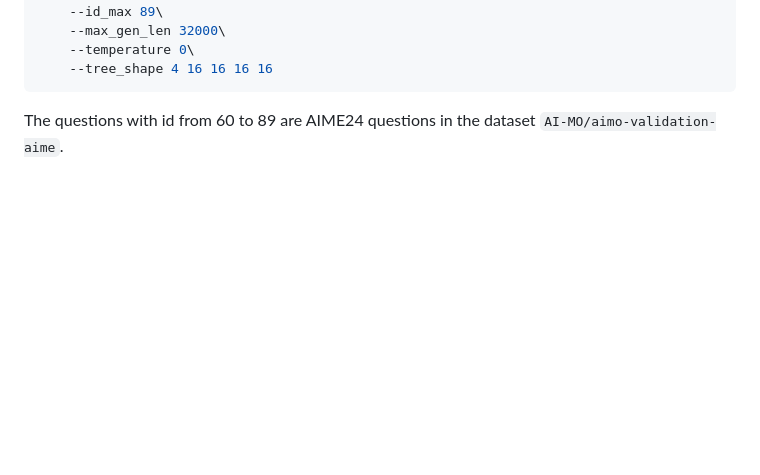
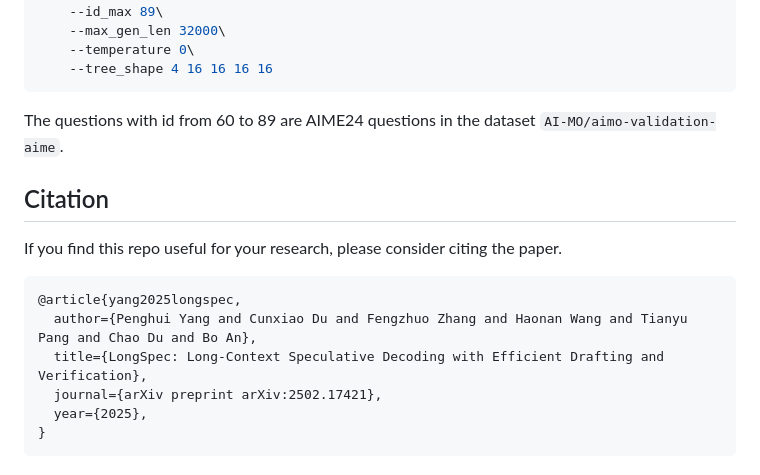
Before and after one commit to sail-sg/LongSpec, a Markdown page: README.md, the part around the change. Rendered like a GitHub page; blank space fills up the shorter version.

````diff
--- a/README.md
+++ b/README.md
@@ -88,3 +88,16 @@ python inference_qwq.py\
 ```
 
 The questions with id from 60 to 89 are AIME24 questions in the dataset `AI-MO/aimo-validation-aime`.
+
+## Citation
+
+If you find this repo useful for your research, please consider citing the paper.
+
+```bibtex
+@article{yang2025longspec,
+  author={Penghui Yang and Cunxiao Du and Fengzhuo Zhang and Haonan Wang and Tianyu Pang and Chao Du and Bo An},
+  title={LongSpec: Long-Context Speculative Decoding with Efficient Drafting and Verification},
+  journal={arXiv preprint arXiv:2502.17421},
+  year={2025},
+}
+```
````
